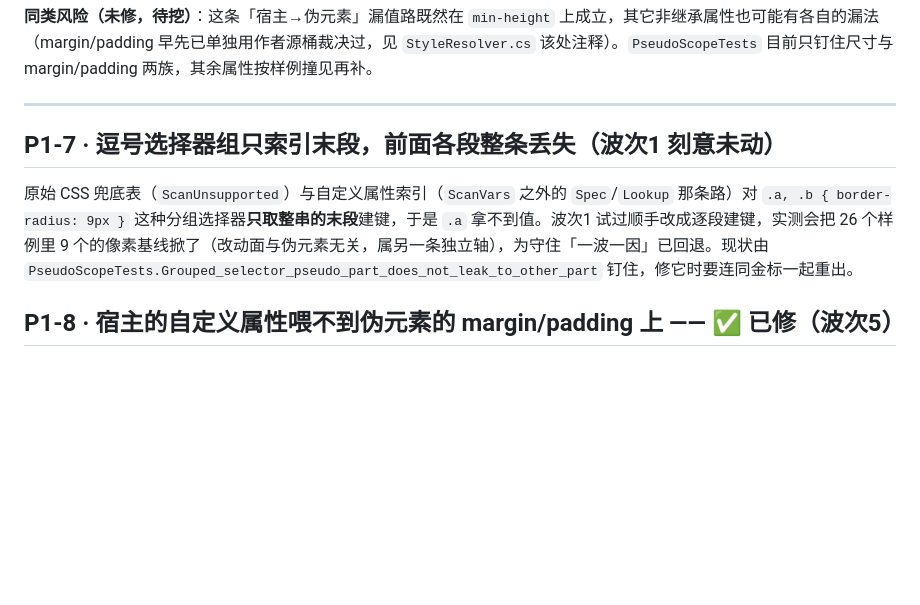
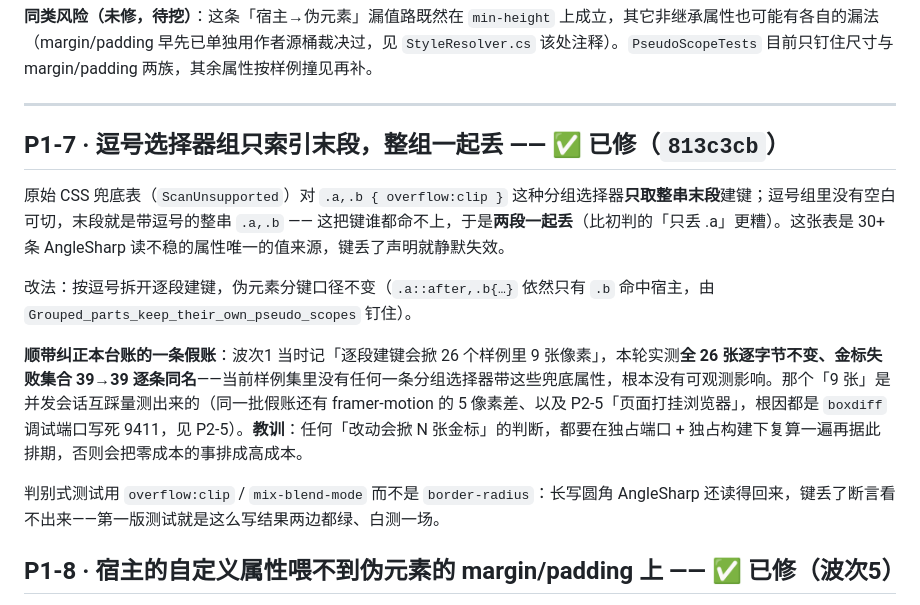
Before and after one commit to SpringHgui/papersharp, a Markdown page: docs/chrome-parity-todo.md, the part around the change. Drawn GitHub-style; blank space fills up the shorter version.

Commit message:
docs: P1-7 划账，并纠正「逐段建键会掀 9 张金标」这条假账
实测全 26 张逐字节不变、金标失败集合 39→39 逐条同名：当前样例集里没有任何分组选择器带
那 30+ 条兜底属性，根本没有可观测影响。当初那句「会掀 9 张」与 framer-motion 的 5 像素差、
P2-5「页面打挂浏览器」同属一类假账，根因都是 boxdiff 调试端口写死 9411 被并发会话互踩。

教训写进台账：任何「改动会掀 N 张金标」的判断，都要在独占端口 + 独占构建下复算一遍再据此
排期，否则会把零成本的事排成高成本。另记一条测试写法教训：判别式要用 AngleSharp 真读不回来的
属性（overflow:clip / mix-blend-mode），用 border-radius 的话长写还能从 computed 兜回来，
两边都绿、白测一场。

```diff
--- a/docs/chrome-parity-todo.md
+++ b/docs/chrome-parity-todo.md
@@ -125,9 +125,15 @@
 
 ---
 
-## P1-7 · 逗号选择器组只索引末段，前面各段整条丢失（波次1 刻意未动）
+## P1-7 · 逗号选择器组只索引末段，整组一起丢 —— ✅ 已修（`813c3cb`）
 
-原始 CSS 兜底表（`ScanUnsupported`）与自定义属性索引（`ScanVars` 之外的 `Spec`/`Lookup` 那条路）对 `.a, .b { border-radius: 9px }` 这种分组选择器**只取整串的末段**建键，于是 `.a` 拿不到值。波次1 试过顺手改成逐段建键，实测会把 26 个样例里 9 个的像素基线掀了（改动面与伪元素无关，属另一条独立轴），为守住「一波一因」已回退。现状由 `PseudoScopeTests.Grouped_selector_pseudo_part_does_not_leak_to_other_part` 钉住，修它时要连同金标一起重出。
+原始 CSS 兜底表（`ScanUnsupported`）对 `.a,.b { overflow:clip }` 这种分组选择器**只取整串末段**建键；逗号组里没有空白可切，末段就是带逗号的整串 `.a,.b` —— 这把键谁都命不上，于是**两段一起丢**（比初判的「只丢 .a」更糟）。这张表是 30+ 条 AngleSharp 读不稳的属性唯一的值来源，键丢了声明就静默失效。
+
+改法：按逗号拆开逐段建键，伪元素分键口径不变（`.a::after,.b{…}` 依然只有 `.b` 命中宿主，由 `Grouped_parts_keep_their_own_pseudo_scopes` 钉住）。
+
+**顺带纠正本台账的一条假账**：波次1 当时记「逐段建键会掀 26 个样例里 9 张像素」，本轮实测**全 26 张逐字节不变、金标失败集合 39→39 逐条同名**——当前样例集里没有任何一条分组选择器带这些兜底属性，根本没有可观测影响。那个「9 张」是并发会话互踩量测出来的（同一批假账还有 framer-motion 的 5 像素差、以及 P2-5「页面打挂浏览器」，根因都是 `boxdiff` 调试端口写死 9411，见 P2-5）。**教训**：任何「改动会掀 N 张金标」的判断，都要在独占端口 + 独占构建下复算一遍再据此排期，否则会把零成本的事排成高成本。
+
+判别式测试用 `overflow:clip` / `mix-blend-mode` 而不是 `border-radius`：长写圆角 AngleSharp 还读得回来，键丢了断言看不出来——第一版测试就是这么写结果两边都绿、白测一场。
 
 ## P1-8 · 宿主的自定义属性喂不到伪元素的 margin/padding 上 —— ✅ 已修（波次5）
 
```
